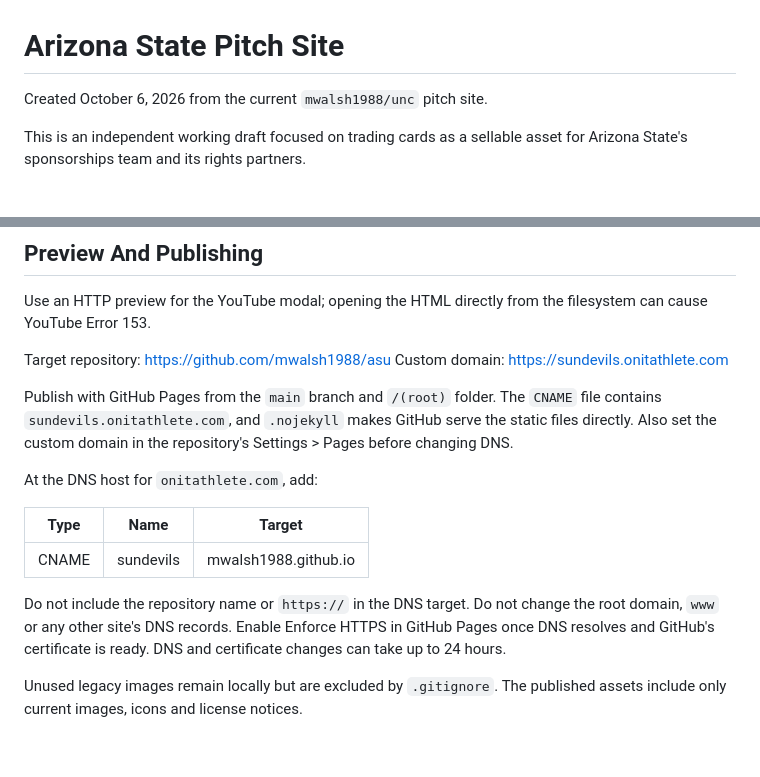
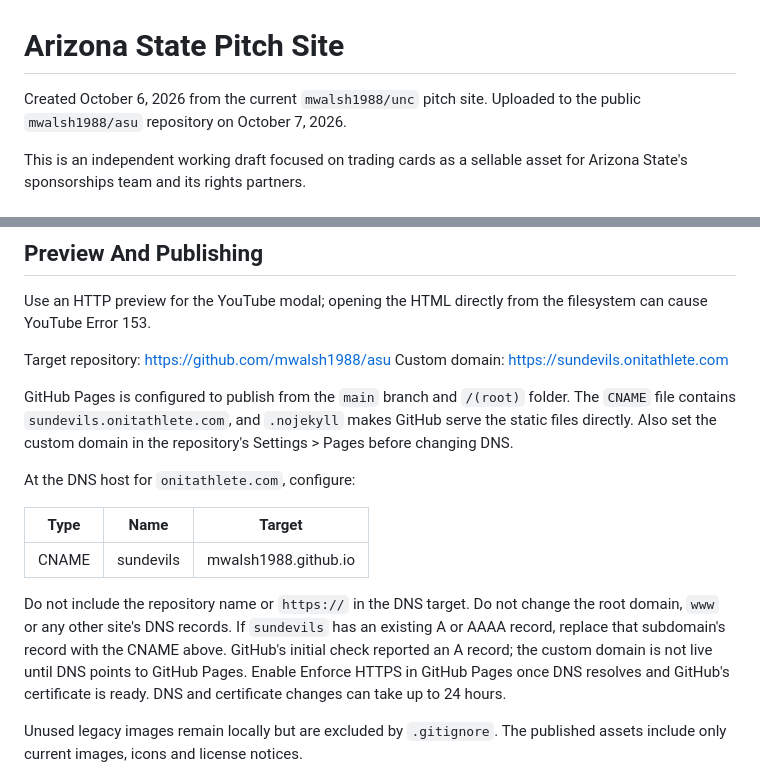
Before and after one commit to mwalsh1988/asu, a Markdown page: README.md, 2 parts joined by grey strips. Rendered like a GitHub page; blank space fills up the shorter version.

Commit message:
Document Sundevils domain setup

```diff
--- a/README.md
+++ b/README.md
@@ -1,6 +1,7 @@
 # Arizona State Pitch Site
 
 Created October 6, 2026 from the current `mwalsh1988/unc` pitch site.
+Uploaded to the public `mwalsh1988/asu` repository on October 7, 2026.
 
 This is an independent working draft focused on trading cards as a sellable
 asset for Arizona State's sponsorships team and its rights partners.
@@ -60,12 +61,12 @@ the filesystem can cause YouTube Error 153.
 Target repository: https://github.com/mwalsh1988/asu
 Custom domain: https://sundevils.onitathlete.com
 
-Publish with GitHub Pages from the `main` branch and `/(root)` folder.
+GitHub Pages is configured to publish from the `main` branch and `/(root)` folder.
 The `CNAME` file contains `sundevils.onitathlete.com`, and `.nojekyll` makes
 GitHub serve the static files directly. Also set the custom domain in
 the repository's Settings > Pages before changing DNS.
 
-At the DNS host for `onitathlete.com`, add:
+At the DNS host for `onitathlete.com`, configure:
 
 | Type | Name | Target |
 | --- | --- | --- |
@@ -73,6 +74,9 @@ At the DNS host for `onitathlete.com`, add:
 
 Do not include the repository name or `https://` in the DNS target.
 Do not change the root domain, `www` or any other site's DNS records.
+If `sundevils` has an existing A or AAAA record, replace that subdomain's
+record with the CNAME above. GitHub's initial check reported an A record;
+the custom domain is not live until DNS points to GitHub Pages.
 Enable Enforce HTTPS in GitHub Pages once DNS resolves and GitHub's
 certificate is ready. DNS and certificate changes can take up to 24 hours.
 
```
